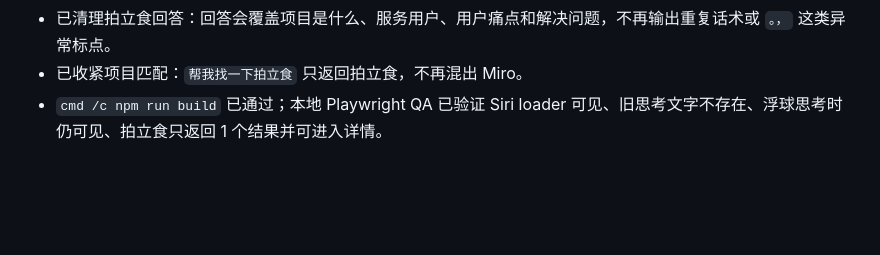
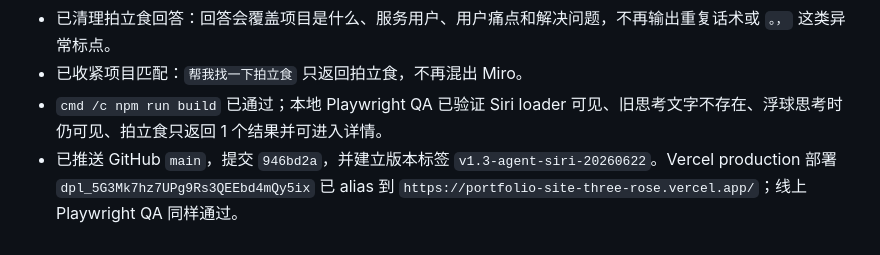
Before and after one commit to Yang-lab1/portfolio-site, a Markdown page: agent_memory/progress.md, the part around the change. Drawn GitHub-style; blank space fills up the shorter version.

Commit message:
docs: record agent siri deployment

```diff
--- a/agent_memory/progress.md
+++ b/agent_memory/progress.md
@@ -169,3 +169,4 @@
 - 已清理拍立食回答：回答会覆盖项目是什么、服务用户、用户痛点和解决问题，不再输出重复话术或 `。，` 这类异常标点。
 - 已收紧项目匹配：`帮我找一下拍立食` 只返回拍立食，不再混出 Miro。
 - `cmd /c npm run build` 已通过；本地 Playwright QA 已验证 Siri loader 可见、旧思考文字不存在、浮球思考时仍可见、拍立食只返回 1 个结果并可进入详情。
+- 已推送 GitHub `main`，提交 `946bd2a`，并建立版本标签 `v1.3-agent-siri-20260622`。Vercel production 部署 `dpl_5G3Mk7hz7UPg9Rs3QEEbd4mQy5ix` 已 alias 到 `https://portfolio-site-three-rose.vercel.app/`；线上 Playwright QA 同样通过。
```
